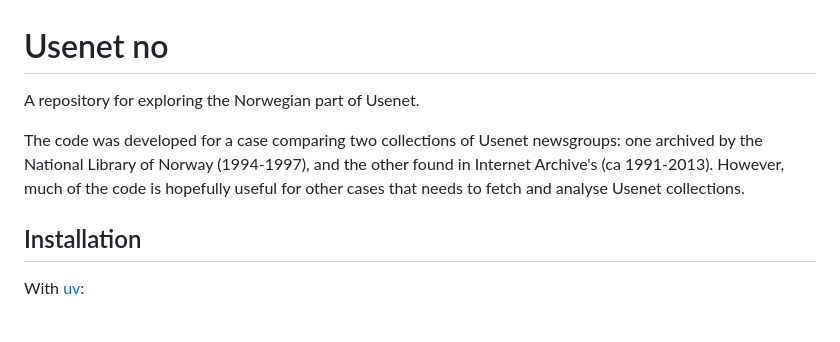
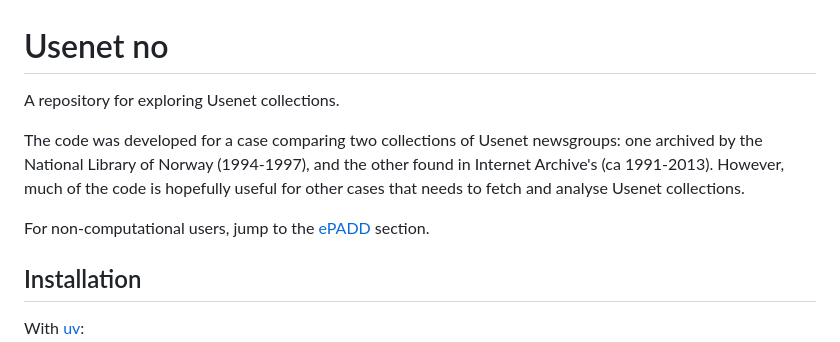
Before and after one commit to NationalLibraryOfNorway/norwegian_usenet, a Markdown page: README.md, the part around the change. Rendered like a GitHub page; blank space fills up the shorter version.

```diff
--- a/README.md
+++ b/README.md
@@ -1,7 +1,9 @@
 # Usenet no
-A repository for exploring the Norwegian part of Usenet.
+A repository for exploring Usenet collections.
 
 The code was developed for a case comparing two collections of Usenet newsgroups: one archived by the National Library of Norway (1994-1997), and the other found in Internet Archive's (ca 1991-2013). However, much of the code is hopefully useful for other cases that needs to fetch and analyse Usenet collections.
+
+For non-computational users, jump to the [ePADD](https://github.com/Sprakbanken/usenet_no#epadd) section.
 
 ## Installation
 
```
